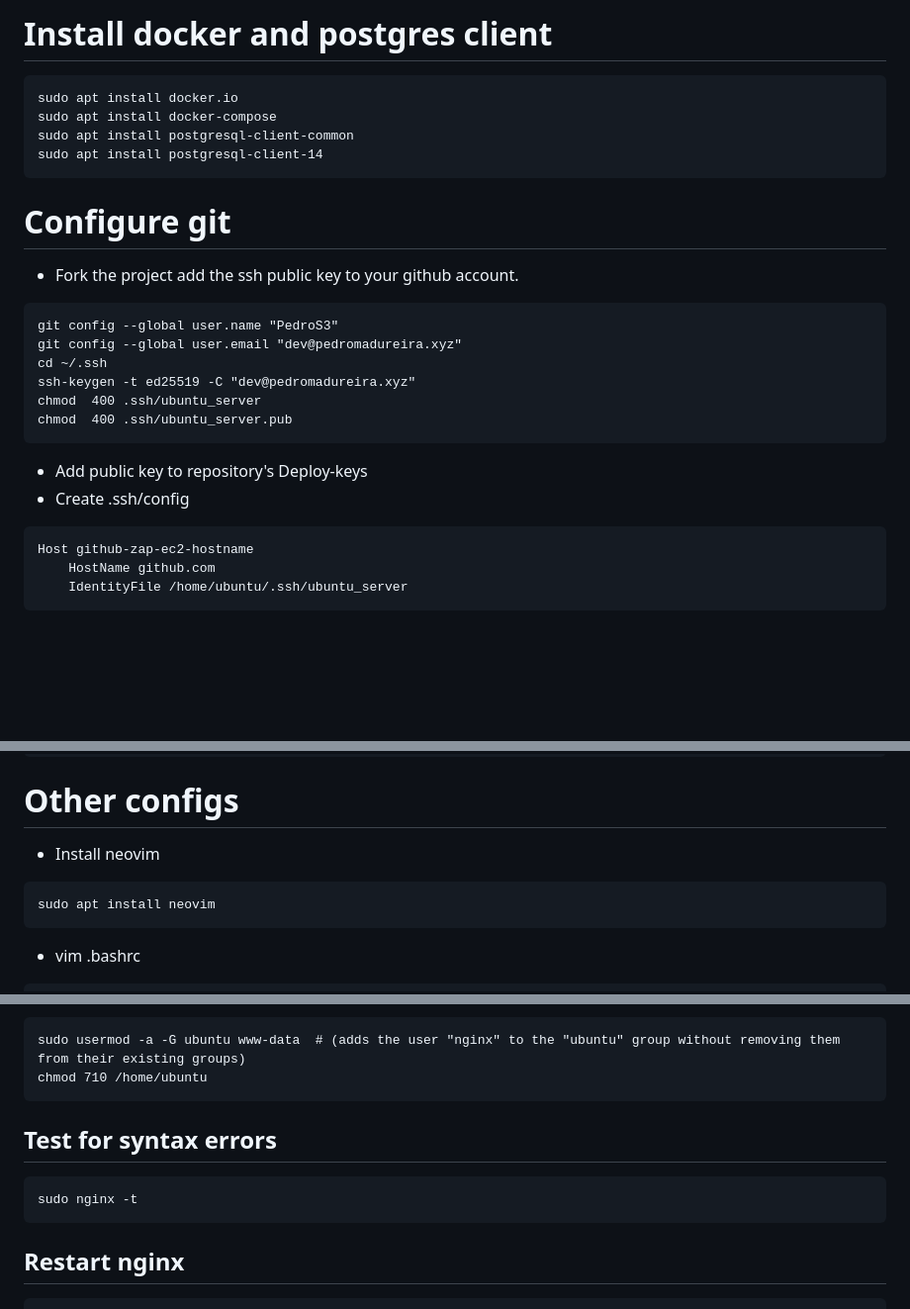
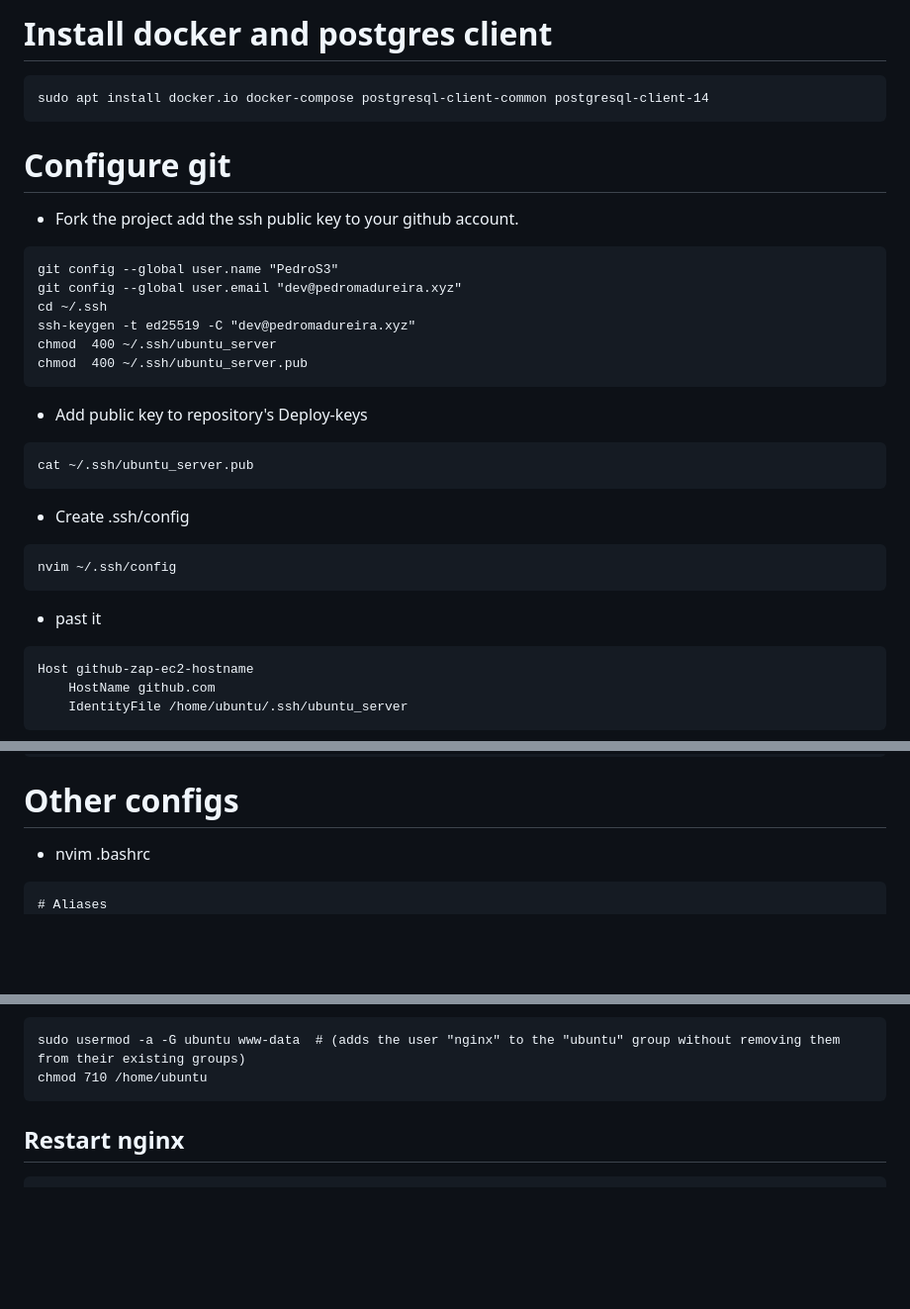
Before and after one commit to pedromadureira000/zap_assistant, a Markdown page: deploy_ubuntu.md, 3 parts joined by grey strips. Shown: that part at 99% size. Drawn GitHub-style; blank space fills up the shorter version.

````diff
--- a/deploy_ubuntu.md
+++ b/deploy_ubuntu.md
@@ -32,10 +32,7 @@ sudo apt install python3.11 python3.11-venv
 
 # Install docker and postgres client
 ```
-sudo apt install docker.io
-sudo apt install docker-compose
-sudo apt install postgresql-client-common
-sudo apt install postgresql-client-14
+sudo apt install docker.io docker-compose postgresql-client-common postgresql-client-14
 ```
 
 # Configure git
@@ -45,11 +42,18 @@ git config --global user.name "PedroS3"
 git config --global user.email "dev@pedromadureira.xyz"
 cd ~/.ssh
 ssh-keygen -t ed25519 -C "dev@pedromadureira.xyz"
-chmod  400 .ssh/ubuntu_server
-chmod  400 .ssh/ubuntu_server.pub
+chmod  400 ~/.ssh/ubuntu_server
+chmod  400 ~/.ssh/ubuntu_server.pub
 ```
 * Add public key to repository's Deploy-keys
+```
+cat ~/.ssh/ubuntu_server.pub
+```
 * Create .ssh/config
+```
+nvim ~/.ssh/config
+```
+* past it
 ```
 Host github-zap-ec2-hostname
 	HostName github.com
@@ -64,12 +68,9 @@ git clone git@github-zap-ec2-hostname:pedromadureira000/zap_assistant.git
 ```
 
 # Other configs
-* Install neovim
+* nvim .bashrc
 ```
-sudo apt install neovim
-```
-* vim .bashrc
-```
+# Aliases
 alias vim='nvim'
 alias la='ls -A'
 alias du='du -h --max-depth=1'
@@ -283,13 +278,6 @@ sudo chown -R :www-data /home/ubuntu/zap_assistant/staticfiles
 ```
 sudo usermod -a -G ubuntu www-data  # (adds the user "nginx" to the "ubuntu" group without removing them from their existing groups)
 chmod 710 /home/ubuntu
-```
-
-Test for syntax errors
------------------------------------------
-
-```
-sudo nginx -t
 ```
 
 Restart nginx
````
Also changed, not shown: other parts of deploy_ubuntu.md (+53 -11 lines).
